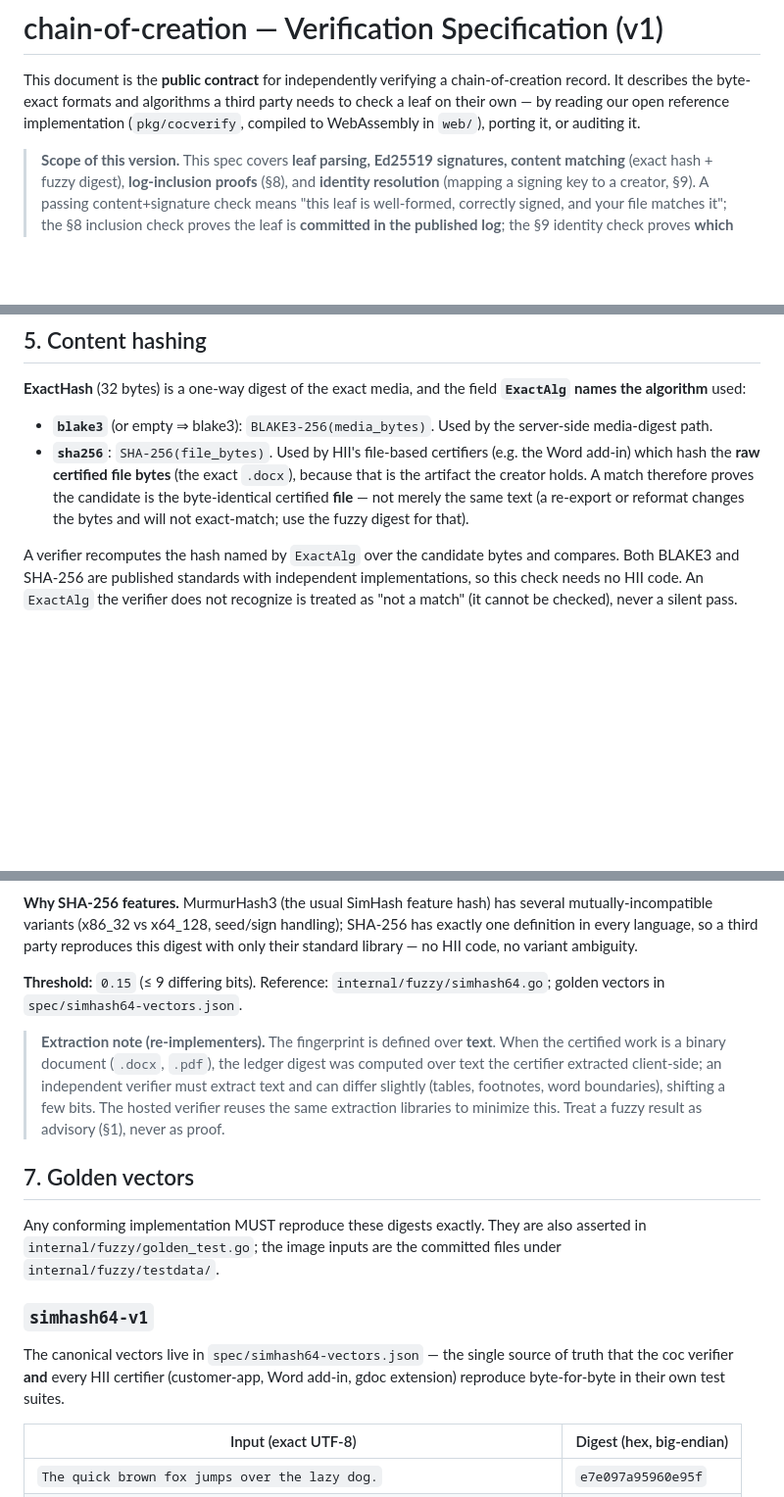
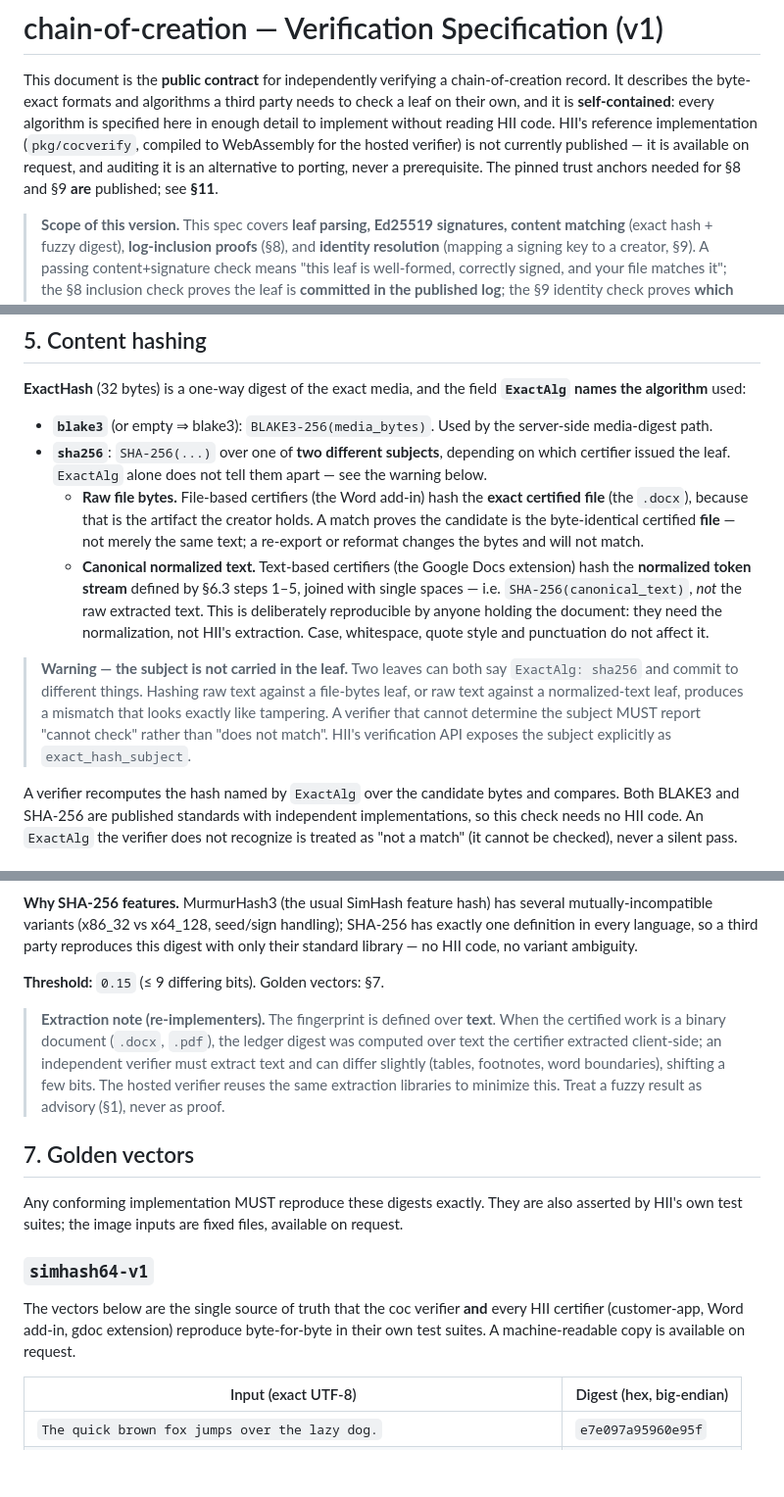
Before and after one commit to human-intelligence-institute/chain-of-creation-verify, a Markdown page: docs/verification-spec.md, 3 parts joined by grey strips. Shown at 98% size. Rendered like a GitHub page; blank space fills up the shorter version.

Commit message:
spec: publish trust anchor locations, document both sha256 subjects, move source paths to an appendix (#37)

```diff
--- a/docs/verification-spec.md
+++ b/docs/verification-spec.md
@@ -2,9 +2,12 @@
 
 This document is the **public contract** for independently verifying a
 chain-of-creation record. It describes the byte-exact formats and algorithms a
-third party needs to check a leaf on their own — by reading our open reference
-implementation (`pkg/cocverify`, compiled to WebAssembly in `web/`), porting it,
-or auditing it.
+third party needs to check a leaf on their own, and it is **self-contained**: every
+algorithm is specified here in enough detail to implement without reading HII code.
+HII's reference implementation (`pkg/cocverify`, compiled to WebAssembly for the hosted
+verifier) is not currently published — it is available on request, and auditing it is an
+alternative to porting, never a prerequisite. The pinned trust anchors needed for §8 and
+§9 **are** published; see **§11**.
 
 > **Scope of this version.** This spec covers **leaf parsing, Ed25519 signatures,
 > content matching** (exact hash + fuzzy digest), **log-inclusion proofs** (§8), and
@@ -116,11 +118,25 @@ names the algorithm** used:
 
 - **`blake3`** (or empty ⇒ blake3): `BLAKE3-256(media_bytes)`. Used by the server-side
   media-digest path.
-- **`sha256`**: `SHA-256(file_bytes)`. Used by HII's file-based certifiers (e.g. the Word
-  add-in) which hash the **raw certified file bytes** (the exact `.docx`), because that is
-  the artifact the creator holds. A match therefore proves the candidate is the
-  byte-identical certified **file** — not merely the same text (a re-export or reformat
-  changes the bytes and will not exact-match; use the fuzzy digest for that).
+- **`sha256`**: `SHA-256(...)` over one of **two different subjects**, depending on which
+  certifier issued the leaf. `ExactAlg` alone does not tell them apart — see the warning
+  below.
+  - **Raw file bytes.** File-based certifiers (the Word add-in) hash the **exact certified
+    file** (the `.docx`), because that is the artifact the creator holds. A match proves
+    the candidate is the byte-identical certified **file** — not merely the same text; a
+    re-export or reformat changes the bytes and will not match.
+  - **Canonical normalized text.** Text-based certifiers (the Google Docs extension) hash
+    the **normalized token stream** defined by §6.3 steps 1–5, joined with single spaces —
+    i.e. `SHA-256(canonical_text)`, *not* the raw extracted text. This is deliberately
+    reproducible by anyone holding the document: they need the normalization, not HII's
+    extraction. Case, whitespace, quote style and punctuation do not affect it.
+
+> **Warning — the subject is not carried in the leaf.** Two leaves can both say
+> `ExactAlg: sha256` and commit to different things. Hashing raw text against a
+> file-bytes leaf, or raw text against a normalized-text leaf, produces a mismatch that
+> looks exactly like tampering. A verifier that cannot determine the subject MUST report
+> "cannot check" rather than "does not match". HII's verification API exposes the subject
+> explicitly as `exact_hash_subject`.
 
 A verifier recomputes the hash named by `ExactAlg` over the candidate bytes and compares.
 Both BLAKE3 and SHA-256 are published standards with independent implementations, so this
@@ -211,8 +227,7 @@ mutually-incompatible variants (x86_32 vs x64_128, seed/sign handling); SHA-256
 exactly one definition in every language, so a third party reproduces this digest with
 only their standard library — no HII code, no variant ambiguity.
 
-**Threshold:** `0.15` (≤ 9 differing bits). Reference: `internal/fuzzy/simhash64.go`;
-golden vectors in `spec/simhash64-vectors.json`.
+**Threshold:** `0.15` (≤ 9 differing bits). Golden vectors: §7.
 
 > **Extraction note (re-implementers).** The fingerprint is defined over **text**. When
 > the certified work is a binary document (`.docx`, `.pdf`), the ledger digest was computed
@@ -223,15 +238,14 @@ golden vectors in `spec/simhash64-vectors.json`.
 
 ## 7. Golden vectors
 
-Any conforming implementation MUST reproduce these digests exactly. They are also
-asserted in `internal/fuzzy/golden_test.go`; the image inputs are the committed files
-under `internal/fuzzy/testdata/`.
+Any conforming implementation MUST reproduce these digests exactly. They are also asserted by HII's own test
+suites; the image inputs are fixed files, available on request.
 
 ### `simhash64-v1`
 
-The canonical vectors live in `spec/simhash64-vectors.json` — the single source of truth
-that the coc verifier **and** every HII certifier (customer-app, Word add-in, gdoc
-extension) reproduce byte-for-byte in their own test suites.
+The vectors below are the single source of truth that the coc verifier **and** every HII
+certifier (customer-app, Word add-in, gdoc extension) reproduce byte-for-byte in their own
+test suites. A machine-readable copy is available on request.
 
 | Input (exact UTF-8) | Digest (hex, big-endian) |
 |---------------------|--------------------------|
```
Also changed, not shown: other parts of docs/verification-spec.md (+89 -13 lines).
